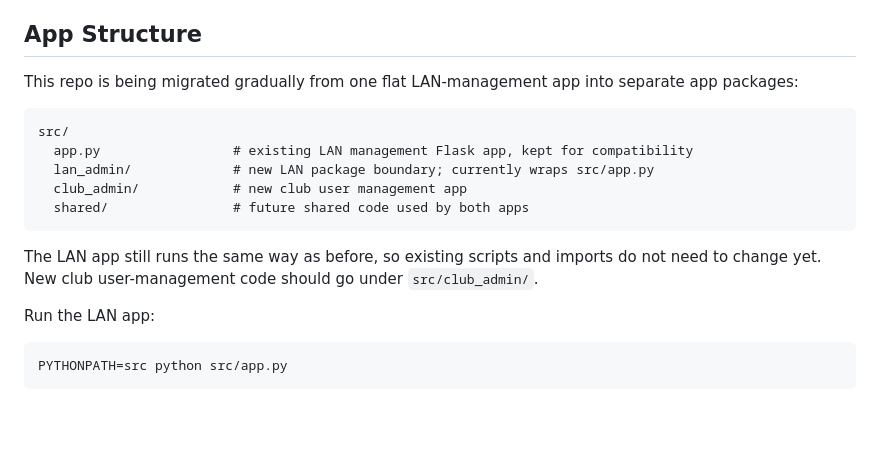
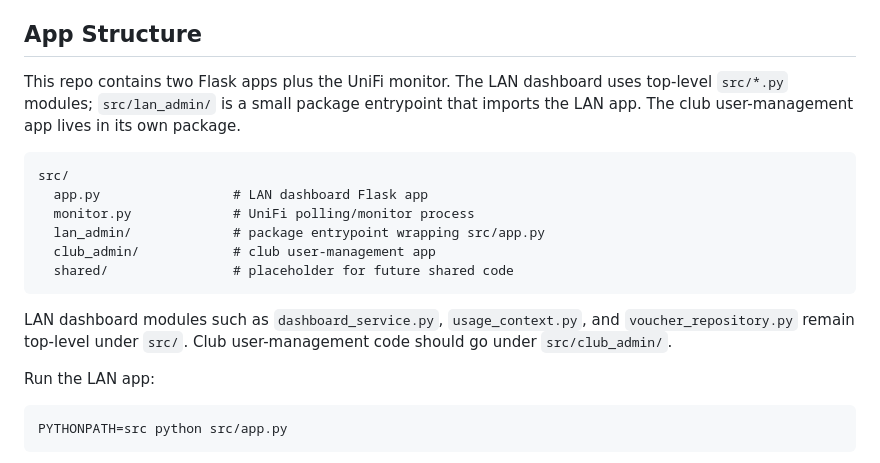
Before and after one commit to dcbriccetti/ubiquiti-usage-manager, a Markdown page: README.md, the part around the change. GitHub-like rendering; blank space fills up the shorter version.

Commit message:
Clarify app structure docs

````diff
--- a/README.md
+++ b/README.md
@@ -9,20 +9,23 @@ UniFi usage dashboard + monitor for tracking client usage and applying policy-ba
 
 ## App Structure
 
-This repo is being migrated gradually from one flat LAN-management app into
-separate app packages:
+This repo contains two Flask apps plus the UniFi monitor. The LAN dashboard
+uses top-level `src/*.py` modules; `src/lan_admin/` is a small package
+entrypoint that imports the LAN app. The club user-management app lives in its
+own package.
 
 ```text
 src/
-  app.py                 # existing LAN management Flask app, kept for compatibility
-  lan_admin/             # new LAN package boundary; currently wraps src/app.py
-  club_admin/            # new club user management app
-  shared/                # future shared code used by both apps
+  app.py                 # LAN dashboard Flask app
+  monitor.py             # UniFi polling/monitor process
+  lan_admin/             # package entrypoint wrapping src/app.py
+  club_admin/            # club user-management app
+  shared/                # placeholder for future shared code
 ```
 
-The LAN app still runs the same way as before, so existing scripts and imports
-do not need to change yet. New club user-management code should go under
-`src/club_admin/`.
+LAN dashboard modules such as `dashboard_service.py`, `usage_context.py`, and
+`voucher_repository.py` remain top-level under `src/`. Club user-management code
+should go under `src/club_admin/`.
 
 Run the LAN app:
 
````
